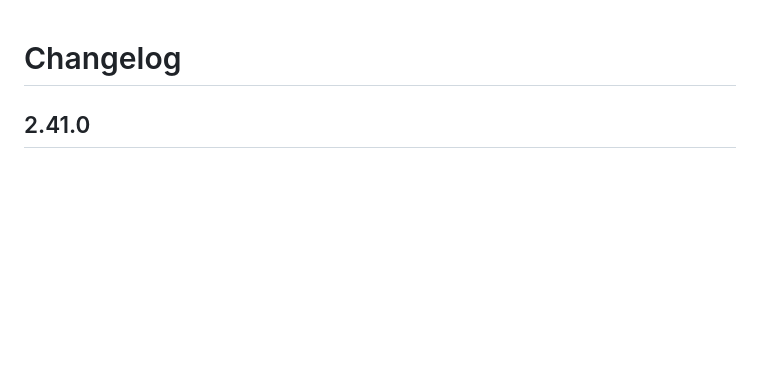
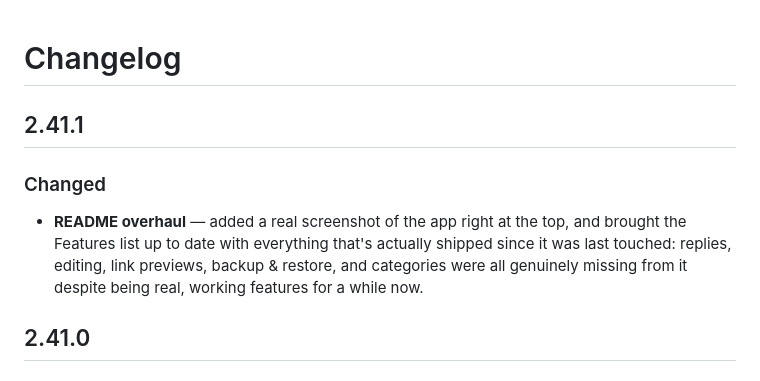
Before and after one commit to Arbitrary8481/family-chat, a Markdown page: family-chat/CHANGELOG.md, the part around the change. GitHub-like rendering; blank space fills up the shorter version.

```diff
--- a/family-chat/CHANGELOG.md
+++ b/family-chat/CHANGELOG.md
@@ -1,4 +1,9 @@
 # Changelog
+
+## 2.41.1
+
+### Changed
+- **README overhaul** — added a real screenshot of the app right at the top, and brought the Features list up to date with everything that's actually shipped since it was last touched: replies, editing, link previews, backup & restore, and categories were all genuinely missing from it despite being real, working features for a while now.
 
 ## 2.41.0
 
```
Also changed, not shown: README.md (+13 -5 lines), screenshot.png (added), 1 other file.
